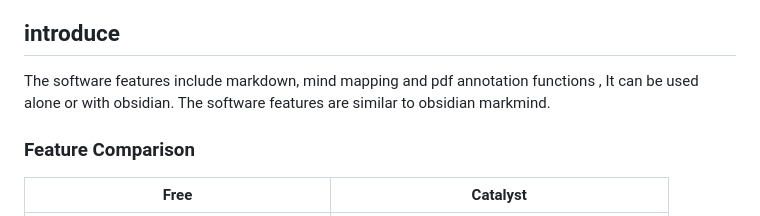
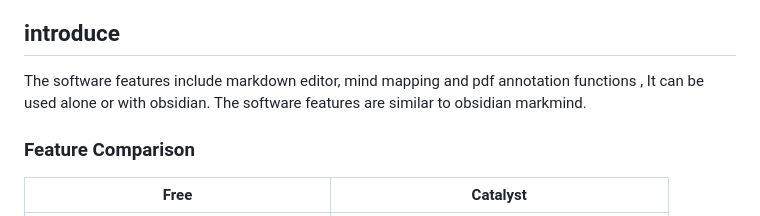
Before and after one commit to MarkMindCkm/MarkMind-ltd, a Markdown page: README.md, the part around the change. Rendered like a GitHub page.

```diff
--- a/README.md
+++ b/README.md
@@ -6,7 +6,7 @@
 
 ## introduce
 
-The software features include markdown, mind mapping and pdf annotation functions , It can be used alone or with obsidian. The software features are similar to obsidian markmind.
+The software features include markdown editor, mind mapping and pdf annotation functions , It can be used alone or with obsidian. The software features are similar to obsidian markmind.
 
 ### Feature Comparison
 
```
